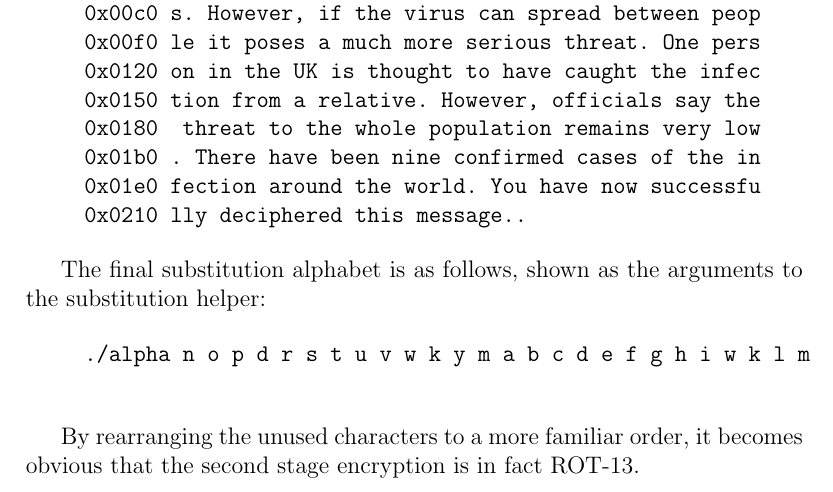
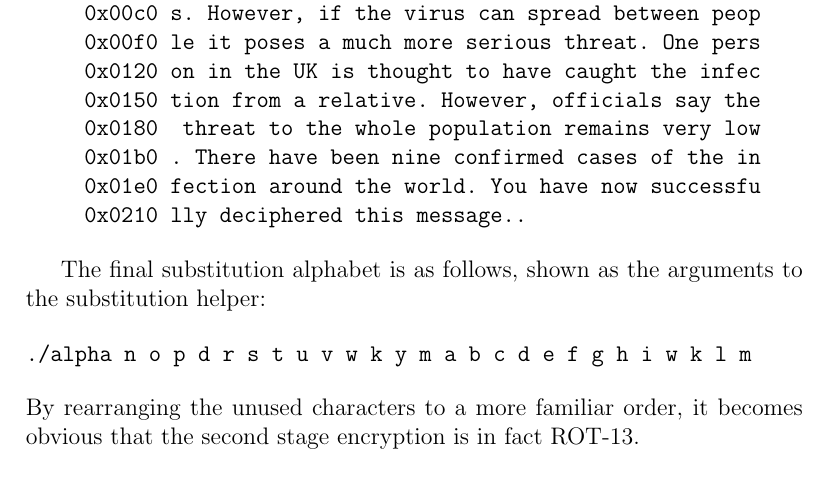
Before and after one commit to chrissorchard/crypto, a LaTeX document (report/crypto-report.tex): part of page 3 of 4, cut so that both start at the same text. Compiled offline with pdfLaTeX.

Commit message:
Made formatting adjustments to q1

```diff
--- a/report/crypto-report.tex
+++ b/report/crypto-report.tex
@@ -106,12 +106,11 @@ rest of the decryption by hand, resulting in the following output:
 The final substitution alphabet is as follows, shown as the arguments to the
 substitution helper:
 
-\begin{quote}
-    \begin{verbatim}
+%\begin{quote}
+\begin{verbatim}
 ./alpha n o p d r s t u v w k y m a b c d e f g h i w k l m
-    \end{verbatim}
-\end{quote}
-
+\end{verbatim}
+%\end{quote}
 By rearranging the unused characters to a more familiar order, it becomes
 obvious that the second stage encryption is in fact ROT-13.
 
```
